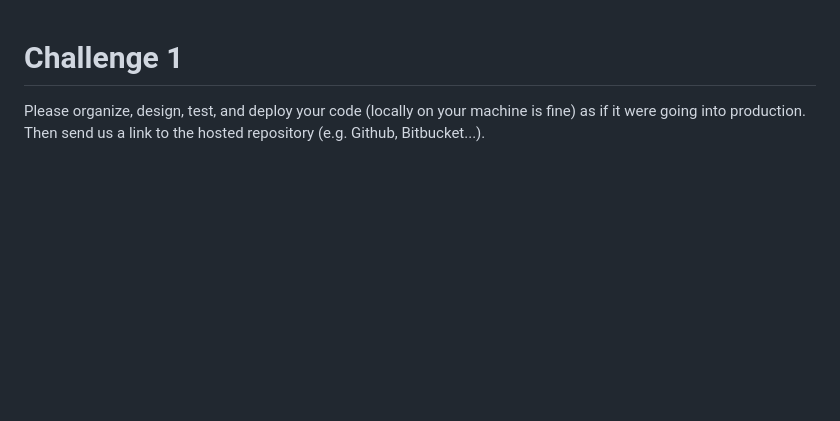
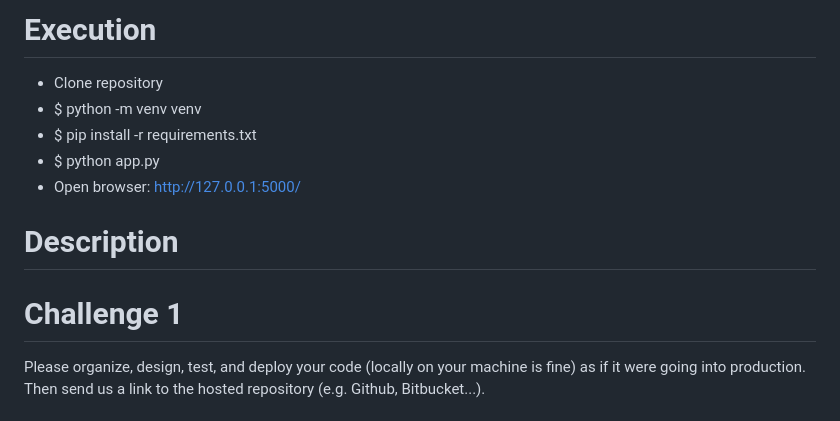
Before and after one commit to constantin1101/askLio_Challenge, a Markdown page: README.md, the part around the change. GitHub-like rendering; blank space fills up the shorter version.

```diff
--- a/README.md
+++ b/README.md
@@ -1,3 +1,11 @@
+# Execution
+- Clone repository
+- $ python -m venv venv
+- $ pip install -r requirements.txt
+- $ python app.py
+- Open browser: http://127.0.0.1:5000/
+
+# Description
 # Challenge 1
 
 Please organize, design, test, and deploy your code (locally on your machine is fine) as if it were going into production. Then send us a link to the hosted repository (e.g. Github, Bitbucket...).
```
